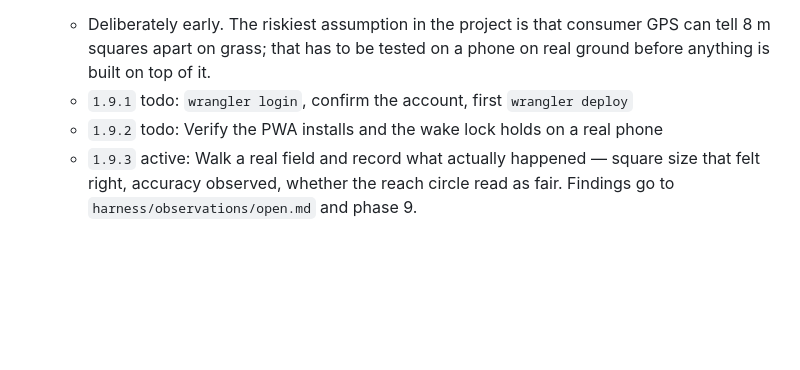
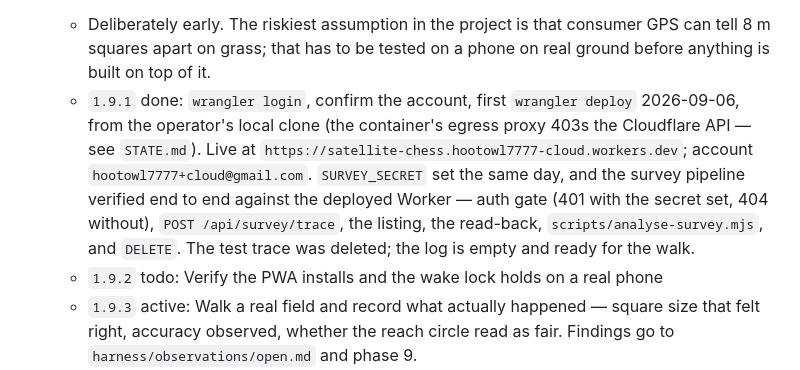
Before and after one commit to JEdward7777/Satellite-Chess, a Markdown page: harness/plan/01-field.md, the part around the change. Drawn GitHub-style; blank space fills up the shorter version.

```diff
--- a/harness/plan/01-field.md
+++ b/harness/plan/01-field.md
@@ -131,7 +131,15 @@ validated on real ground before a line of game-server code is written.
   - Deliberately early. The riskiest assumption in the project is that consumer
     GPS can tell 8 m squares apart on grass; that has to be tested on a phone on
     real ground before anything is built on top of it.
-  - `1.9.1` todo: `wrangler login`, confirm the account, first `wrangler deploy`
+  - `1.9.1` done: `wrangler login`, confirm the account, first `wrangler deploy`
+    2026-09-06, from the operator's local clone (the container's egress proxy
+    403s the Cloudflare API — see `STATE.md`). Live at
+    `https://satellite-chess.hootowl7777-cloud.workers.dev`; account
+    `hootowl7777+cloud@gmail.com`. `SURVEY_SECRET` set the same day, and the
+    survey pipeline verified end to end against the deployed Worker — auth gate
+    (401 with the secret set, 404 without), `POST /api/survey/trace`, the
+    listing, the read-back, `scripts/analyse-survey.mjs`, and `DELETE`. The
+    test trace was deleted; the log is empty and ready for the walk.
   - `1.9.2` todo: Verify the PWA installs and the wake lock holds on a real phone
   - `1.9.3` active: Walk a real field and record what actually happened — square
     size that felt right, accuracy observed, whether the reach circle read as
```
Also changed, not shown: harness/STATE.md (+32 -16 lines), harness/sessions/2026-09-06-01.md (added, +90 -0 lines).
